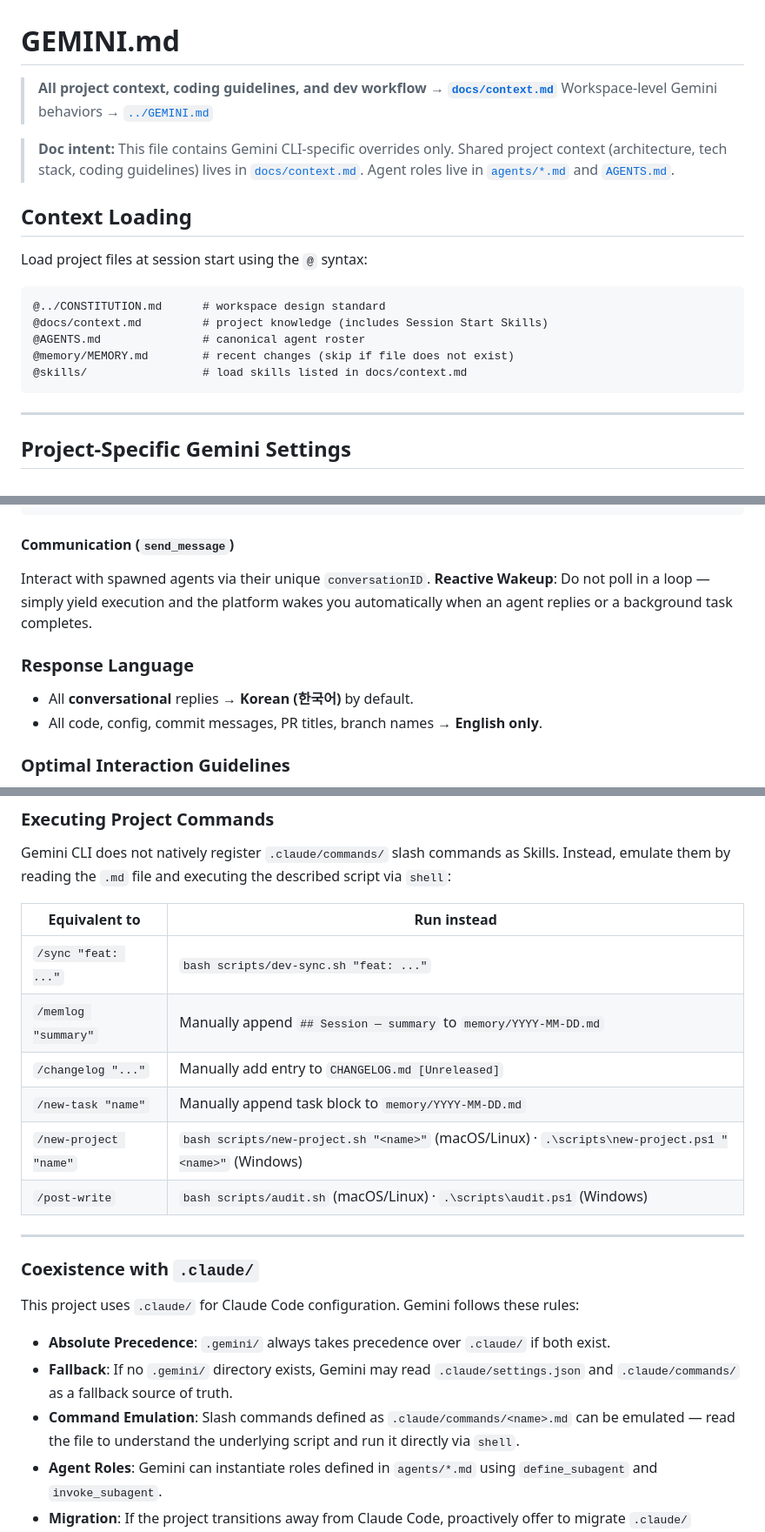
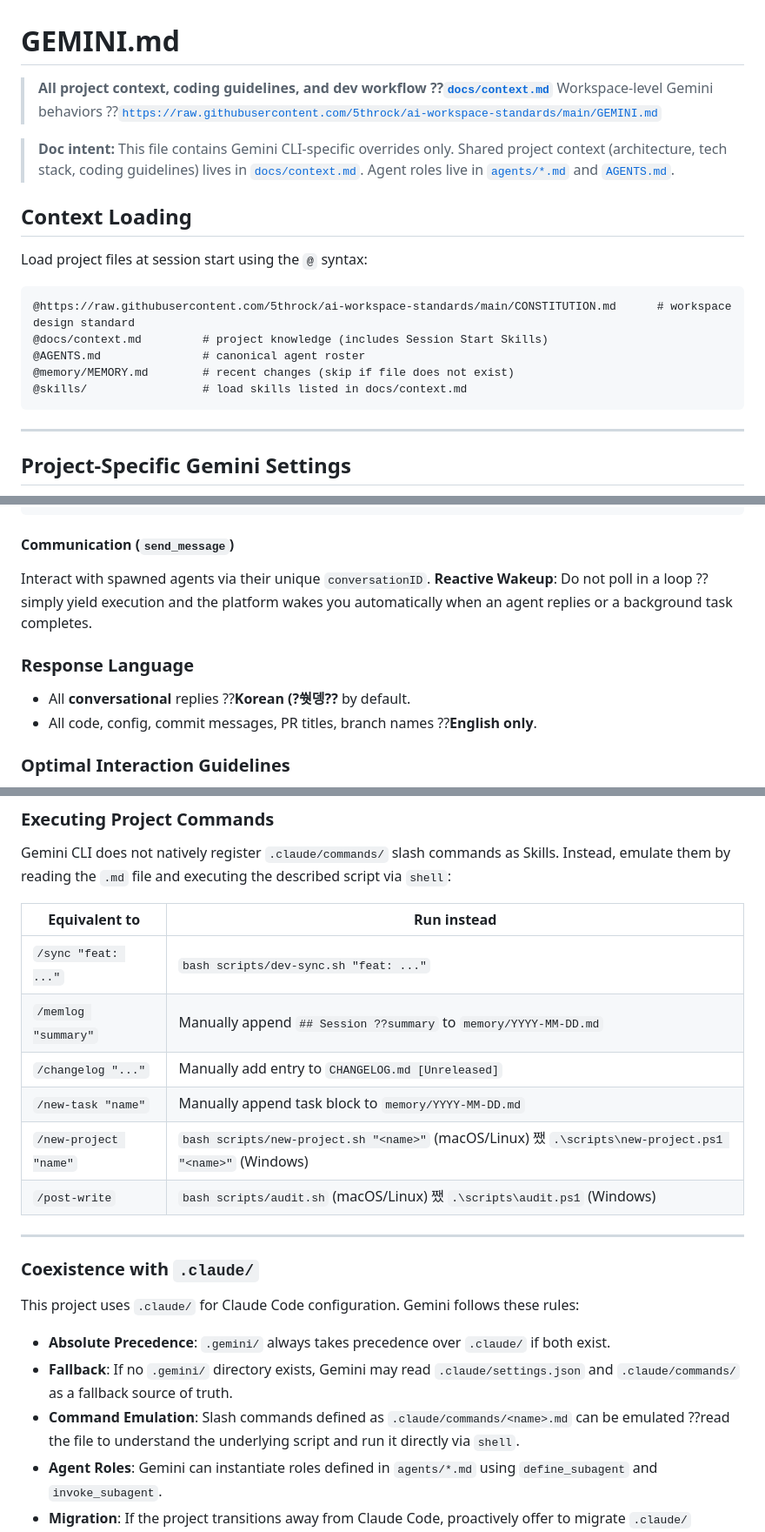
Before and after one commit to 5throck/QuickDL, a Markdown page: GEMINI.md, 3 parts joined by grey strips. Shown at 87% size. GitHub-like rendering.

````diff
--- a/GEMINI.md
+++ b/GEMINI.md
@@ -1,7 +1,7 @@
 # GEMINI.md
 
-> **All project context, coding guidelines, and dev workflow → [`docs/context.md`](docs/context.md)**
-> Workspace-level Gemini behaviors → [`../GEMINI.md`](../GEMINI.md)
+> **All project context, coding guidelines, and dev workflow ??[`docs/context.md`](docs/context.md)**
+> Workspace-level Gemini behaviors ??[`https://raw.githubusercontent.com/5throck/ai-workspace-standards/main/GEMINI.md`](https://raw.githubusercontent.com/5throck/ai-workspace-standards/main/GEMINI.md)
 
 > **Doc intent:** This file contains Gemini CLI-specific overrides only.
 > Shared project context (architecture, tech stack, coding guidelines) lives in [`docs/context.md`](docs/context.md).
@@ -11,7 +11,7 @@
 
 Load project files at session start using the `@` syntax:
 ```
-@../CONSTITUTION.md      # workspace design standard
+@https://raw.githubusercontent.com/5throck/ai-workspace-standards/main/CONSTITUTION.md      # workspace design standard
 @docs/context.md         # project knowledge (includes Session Start Skills)
 @AGENTS.md               # canonical agent roster
 @memory/MEMORY.md        # recent changes (skip if file does not exist)
@@ -19,8 +19,8 @@ Load project files at session start using the `@` syntax:
 ```
 
 <!-- Add project-specific files below as needed, e.g.:               -->
-<!-- @locales/en.json    — baseline locale for i18n work              -->
-<!-- @docs/BIZ_LOGIC.md  — domain formulas / business rules           -->
+<!-- @locales/en.json    ??baseline locale for i18n work              -->
+<!-- @docs/BIZ_LOGIC.md  ??domain formulas / business rules           -->
 
 ---
 
@@ -104,11 +104,11 @@ Enter Planning Mode for complex tasks or architectural modifications. Leverage t
 
 #### Communication (`send_message`)
 Interact with spawned agents via their unique `conversationID`.
-**Reactive Wakeup**: Do not poll in a loop — simply yield execution and the platform wakes you automatically when an agent replies or a background task completes.
+**Reactive Wakeup**: Do not poll in a loop ??simply yield execution and the platform wakes you automatically when an agent replies or a background task completes.
 
 ### Response Language
-- All **conversational** replies → **Korean (한국어)** by default.
-- All code, config, commit messages, PR titles, branch names → **English only**.
+- All **conversational** replies ??**Korean (?쒓뎅??** by default.
+- All code, config, commit messages, PR titles, branch names ??**English only**.
 
 ### Optimal Interaction Guidelines
 - **Context Management**: Leverage your massive context window by cross-referencing multiple files simultaneously (e.g., when debugging, review log files along with related code).
@@ -145,11 +145,11 @@ Instead, emulate them by reading the `.md` file and executing the described scri
 | Equivalent to | Run instead |
 |---------------|------------|
 | `/sync "feat: ..."` | `bash scripts/dev-sync.sh "feat: ..."` |
-| `/memlog "summary"` | Manually append `## Session — summary` to `memory/YYYY-MM-DD.md` |
+| `/memlog "summary"` | Manually append `## Session ??summary` to `memory/YYYY-MM-DD.md` |
 | `/changelog "..."` | Manually add entry to `CHANGELOG.md [Unreleased]` |
 | `/new-task "name"` | Manually append task block to `memory/YYYY-MM-DD.md` |
-| `/new-project "name"` | `bash scripts/new-project.sh "<name>"` (macOS/Linux) · `.\scripts\new-project.ps1 "<name>"` (Windows) |
-| `/post-write` | `bash scripts/audit.sh` (macOS/Linux) · `.\scripts\audit.ps1` (Windows) |
+| `/new-project "name"` | `bash scripts/new-project.sh "<name>"` (macOS/Linux) 쨌 `.\scripts\new-project.ps1 "<name>"` (Windows) |
+| `/post-write` | `bash scripts/audit.sh` (macOS/Linux) 쨌 `.\scripts\audit.ps1` (Windows) |
 
 ---
 
@@ -159,7 +159,7 @@ This project uses `.claude/` for Claude Code configuration. Gemini follows these
 
 - **Absolute Precedence**: `.gemini/` always takes precedence over `.claude/` if both exist.
 - **Fallback**: If no `.gemini/` directory exists, Gemini may read `.claude/settings.json` and `.claude/commands/` as a fallback source of truth.
-- **Command Emulation**: Slash commands defined as `.claude/commands/<name>.md` can be emulated — read the file to understand the underlying script and run it directly via `shell`.
+- **Command Emulation**: Slash commands defined as `.claude/commands/<name>.md` can be emulated ??read the file to understand the underlying script and run it directly via `shell`.
 - **Agent Roles**: Gemini can instantiate roles defined in `agents/*.md` using `define_subagent` and `invoke_subagent`.
 - **Migration**: If the project transitions away from Claude Code, proactively offer to migrate `.claude/` configuration to `.gemini/` rather than leaving legacy files orphaned.
 
````
Also changed, not shown: other parts of GEMINI.md (+3 -3 lines), CLAUDE.md (+13 -13 lines).
